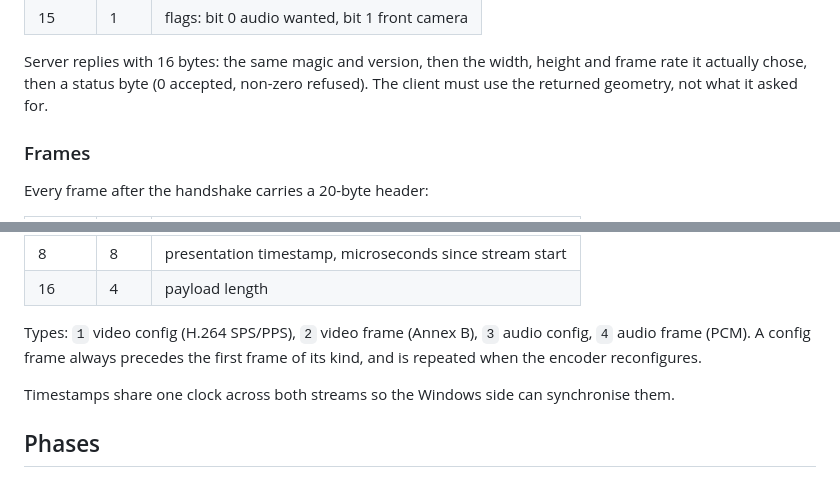
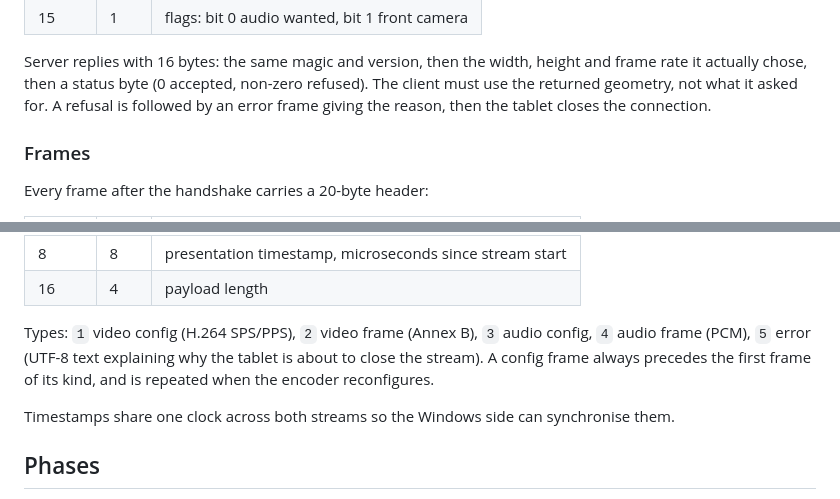
Before and after one commit to PossAbilities/perspective-usb-bridge, a Markdown page: docs/CAMERA-BRIDGE.md, 2 parts joined by grey strips. Drawn GitHub-style.

Commit message:
Document the error frame in the camera wire protocol
Co-Authored-By: Claude Opus 5.5 <noreply@anthropic.com>
Claude-Session: https://claude.ai/code/session_018XuinPUS1LR3m7byHGjZ4W

```diff
--- a/docs/CAMERA-BRIDGE.md
+++ b/docs/CAMERA-BRIDGE.md
@@ -123,6 +123,8 @@ Client sends 16 bytes:
 Server replies with 16 bytes: the same magic and version, then the width, height
 and frame rate it actually chose, then a status byte (0 accepted, non-zero
 refused). The client must use the returned geometry, not what it asked for.
+A refusal is followed by an error frame giving the reason, then the tablet
+closes the connection.
 
 ### Frames
 
@@ -138,7 +140,8 @@ Every frame after the handshake carries a 20-byte header:
 | 16 | 4 | payload length |
 
 Types: `1` video config (H.264 SPS/PPS), `2` video frame (Annex B), `3` audio
-config, `4` audio frame (PCM). A config frame always precedes the first frame of
+config, `4` audio frame (PCM), `5` error (UTF-8 text explaining why the tablet is
+about to close the stream). A config frame always precedes the first frame of
 its kind, and is repeated when the encoder reconfigures.
 
 Timestamps share one clock across both streams so the Windows side can
```
